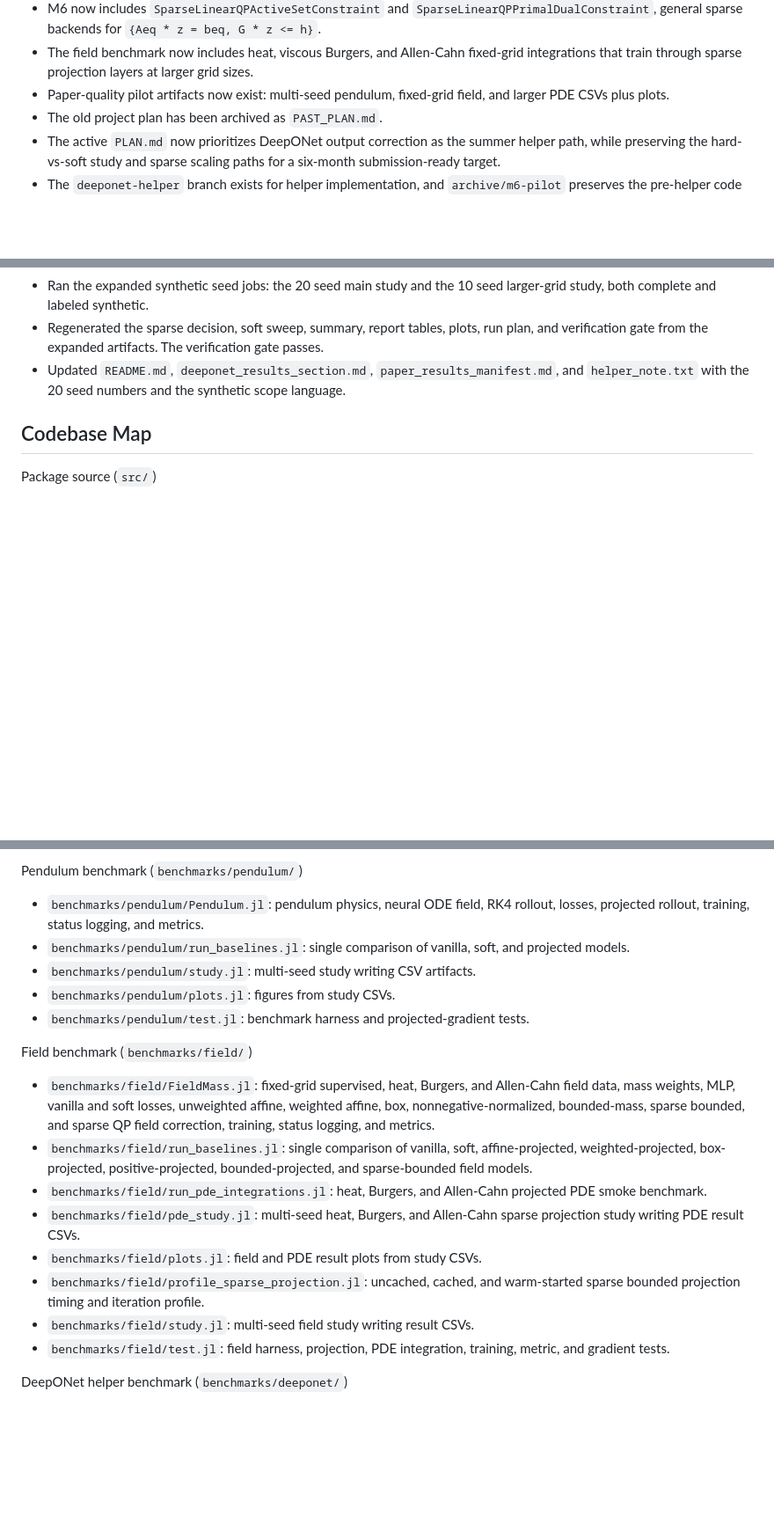
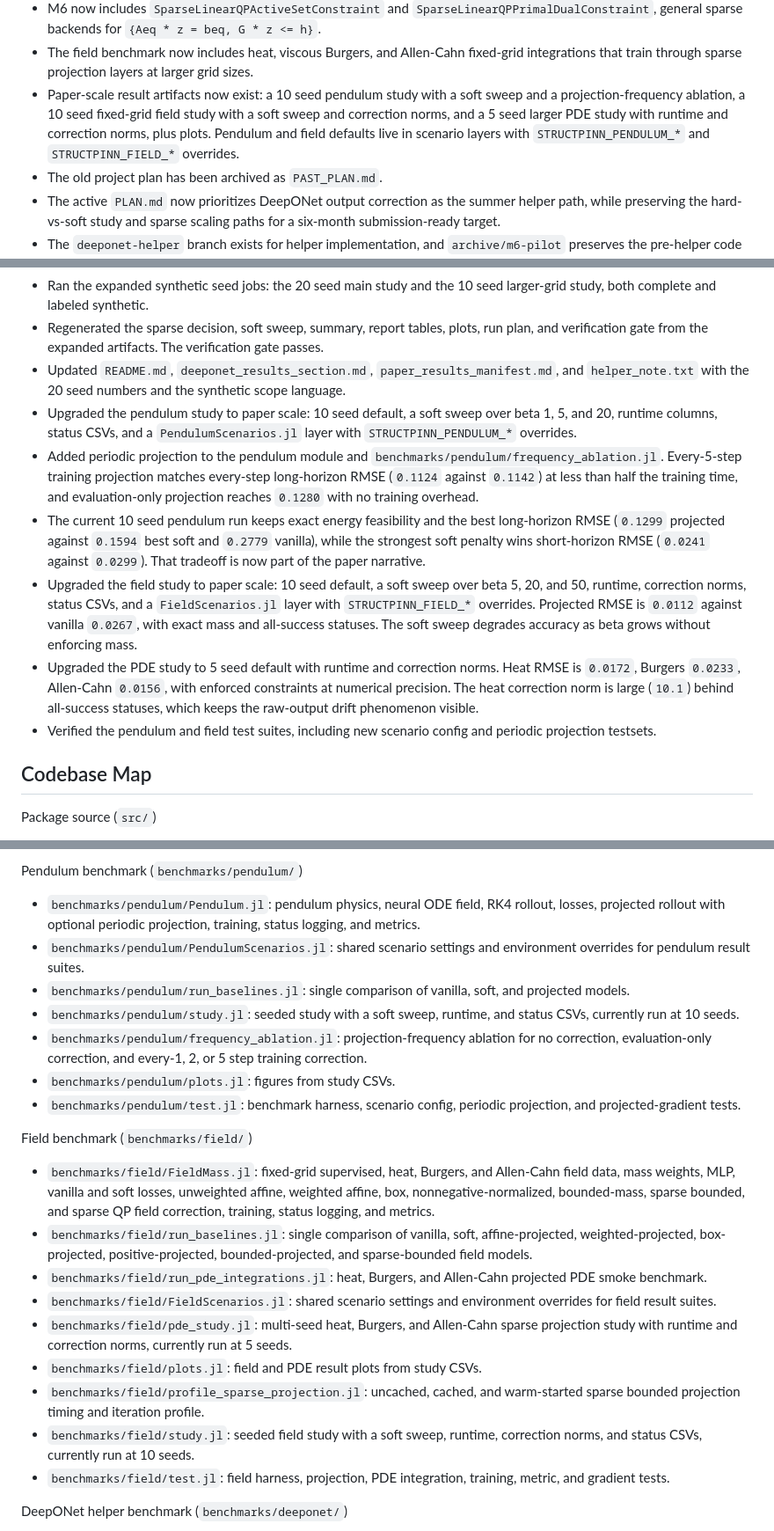
Before and after one commit to elteomc/CRISP, a Markdown page: quick.md, 3 parts joined by grey strips. Shown at 88% size. Drawn GitHub-style; blank space fills up the shorter version.

```diff
--- a/quick.md
+++ b/quick.md
@@ -21,7 +21,7 @@ StructPINN builds differentiable hard-constraint layers for PINNs, operator surr
 - M6 now includes `SparseAffineProjectionCache`, `CachedSparseBoxAffineConstraint`, and `WarmStartedSparseBoxAffineConstraint` for repeated sparse projection performance.
 - M6 now includes `SparseLinearQPActiveSetConstraint` and `SparseLinearQPPrimalDualConstraint`, general sparse backends for `{Aeq * z = beq, G * z <= h}`.
 - The field benchmark now includes heat, viscous Burgers, and Allen-Cahn fixed-grid integrations that train through sparse projection layers at larger grid sizes.
-- Paper-quality pilot artifacts now exist: multi-seed pendulum, fixed-grid field, and larger PDE CSVs plus plots.
+- Paper-scale result artifacts now exist: a 10 seed pendulum study with a soft sweep and a projection-frequency ablation, a 10 seed fixed-grid field study with a soft sweep and correction norms, and a 5 seed larger PDE study with runtime and correction norms, plus plots. Pendulum and field defaults live in scenario layers with `STRUCTPINN_PENDULUM_*` and `STRUCTPINN_FIELD_*` overrides.
 - The old project plan has been archived as `PAST_PLAN.md`.
 - The active `PLAN.md` now prioritizes DeepONet output correction as the summer helper path, while preserving the hard-vs-soft study and sparse scaling paths for a six-month submission-ready target.
 - The `deeponet-helper` branch exists for helper implementation, and `archive/m6-pilot` preserves the pre-helper code snapshot.
@@ -137,6 +137,12 @@ StructPINN builds differentiable hard-constraint layers for PINNs, operator surr
 - Ran the expanded synthetic seed jobs: the 20 seed main study and the 10 seed larger-grid study, both complete and labeled synthetic.
 - Regenerated the sparse decision, soft sweep, summary, report tables, plots, run plan, and verification gate from the expanded artifacts. The verification gate passes.
 - Updated `README.md`, `deeponet_results_section.md`, `paper_results_manifest.md`, and `helper_note.txt` with the 20 seed numbers and the synthetic scope language.
+- Upgraded the pendulum study to paper scale: 10 seed default, a soft sweep over beta 1, 5, and 20, runtime columns, status CSVs, and a `PendulumScenarios.jl` layer with `STRUCTPINN_PENDULUM_*` overrides.
+- Added periodic projection to the pendulum module and `benchmarks/pendulum/frequency_ablation.jl`. Every-5-step training projection matches every-step long-horizon RMSE (`0.1124` against `0.1142`) at less than half the training time, and evaluation-only projection reaches `0.1280` with no training overhead.
+- The current 10 seed pendulum run keeps exact energy feasibility and the best long-horizon RMSE (`0.1299` projected against `0.1594` best soft and `0.2779` vanilla), while the strongest soft penalty wins short-horizon RMSE (`0.0241` against `0.0299`). That tradeoff is now part of the paper narrative.
+- Upgraded the field study to paper scale: 10 seed default, a soft sweep over beta 5, 20, and 50, runtime, correction norms, status CSVs, and a `FieldScenarios.jl` layer with `STRUCTPINN_FIELD_*` overrides. Projected RMSE is `0.0112` against vanilla `0.0267`, with exact mass and all-success statuses. The soft sweep degrades accuracy as beta grows without enforcing mass.
+- Upgraded the PDE study to 5 seed default with runtime and correction norms. Heat RMSE is `0.0172`, Burgers `0.0233`, Allen-Cahn `0.0156`, with enforced constraints at numerical precision. The heat correction norm is large (`10.1`) behind all-success statuses, which keeps the raw-output drift phenomenon visible.
+- Verified the pendulum and field test suites, including new scenario config and periodic projection testsets.
 
 ## Codebase Map
 
@@ -170,20 +176,23 @@ Tests (`test/`)
 - `test/test_ad.jl`: Zygote gradients through `correct`.
 
 Pendulum benchmark (`benchmarks/pendulum/`)
-- `benchmarks/pendulum/Pendulum.jl`: pendulum physics, neural ODE field, RK4 rollout, losses, projected rollout, training, status logging, and metrics.
+- `benchmarks/pendulum/Pendulum.jl`: pendulum physics, neural ODE field, RK4 rollout, losses, projected rollout with optional periodic projection, training, status logging, and metrics.
+- `benchmarks/pendulum/PendulumScenarios.jl`: shared scenario settings and environment overrides for pendulum result suites.
 - `benchmarks/pendulum/run_baselines.jl`: single comparison of vanilla, soft, and projected models.
-- `benchmarks/pendulum/study.jl`: multi-seed study writing CSV artifacts.
+- `benchmarks/pendulum/study.jl`: seeded study with a soft sweep, runtime, and status CSVs, currently run at 10 seeds.
+- `benchmarks/pendulum/frequency_ablation.jl`: projection-frequency ablation for no correction, evaluation-only correction, and every-1, 2, or 5 step training correction.
 - `benchmarks/pendulum/plots.jl`: figures from study CSVs.
-- `benchmarks/pendulum/test.jl`: benchmark harness and projected-gradient tests.
+- `benchmarks/pendulum/test.jl`: benchmark harness, scenario config, periodic projection, and projected-gradient tests.
 
 Field benchmark (`benchmarks/field/`)
 - `benchmarks/field/FieldMass.jl`: fixed-grid supervised, heat, Burgers, and Allen-Cahn field data, mass weights, MLP, vanilla and soft losses, unweighted affine, weighted affine, box, nonnegative-normalized, bounded-mass, sparse bounded, and sparse QP field correction, training, status logging, and metrics.
 - `benchmarks/field/run_baselines.jl`: single comparison of vanilla, soft, affine-projected, weighted-projected, box-projected, positive-projected, bounded-projected, and sparse-bounded field models.
 - `benchmarks/field/run_pde_integrations.jl`: heat, Burgers, and Allen-Cahn projected PDE smoke benchmark.
-- `benchmarks/field/pde_study.jl`: multi-seed heat, Burgers, and Allen-Cahn sparse projection study writing PDE result CSVs.
+- `benchmarks/field/FieldScenarios.jl`: shared scenario settings and environment overrides for field result suites.
+- `benchmarks/field/pde_study.jl`: multi-seed heat, Burgers, and Allen-Cahn sparse projection study with runtime and correction norms, currently run at 5 seeds.
 - `benchmarks/field/plots.jl`: field and PDE result plots from study CSVs.
 - `benchmarks/field/profile_sparse_projection.jl`: uncached, cached, and warm-started sparse bounded projection timing and iteration profile.
-- `benchmarks/field/study.jl`: multi-seed field study writing result CSVs.
+- `benchmarks/field/study.jl`: seeded field study with a soft sweep, runtime, correction norms, and status CSVs, currently run at 10 seeds.
 - `benchmarks/field/test.jl`: field harness, projection, PDE integration, training, metric, and gradient tests.
 
 DeepONet helper benchmark (`benchmarks/deeponet/`)
```
Also changed, not shown: README.md (+19 -11 lines).
